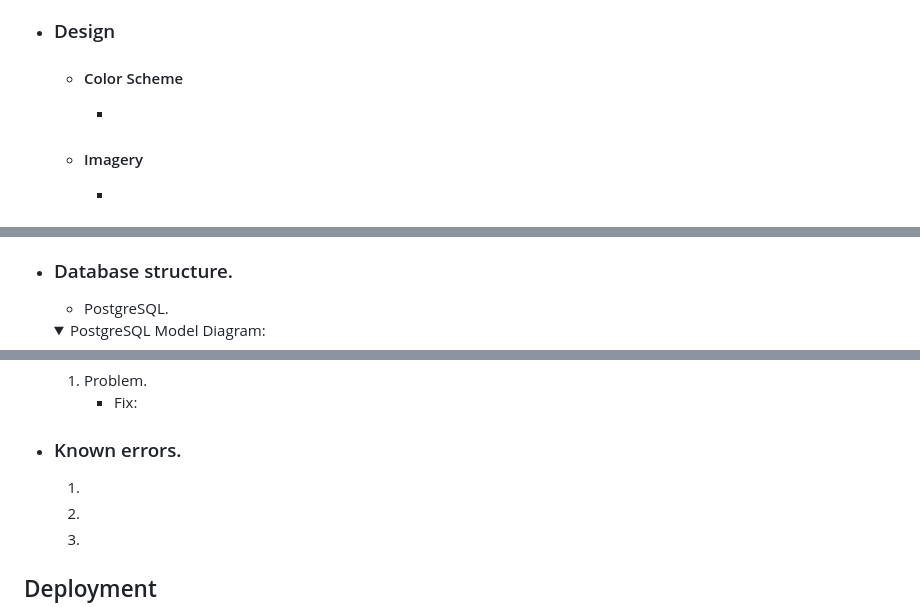
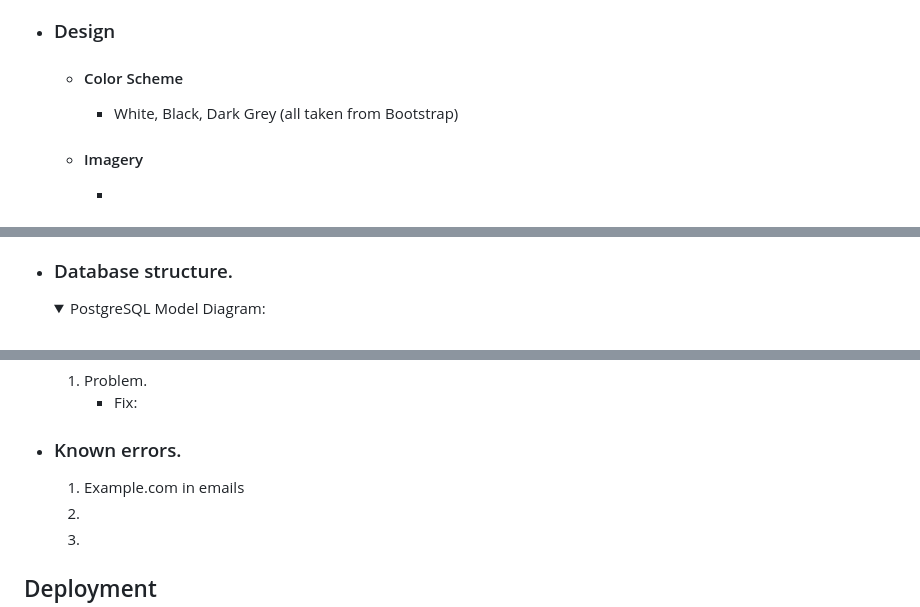
Before and after one commit to BegumDev/zafiya2, a Markdown page: README.md, 3 parts joined by grey strips. GitHub-like rendering; folded sections open.

```diff
--- a/README.md
+++ b/README.md
@@ -23,7 +23,7 @@ This is a fictational store with fully operational payment processing facilites.
         2. I want to be able to add, update and delete blog posts.
 - ### Design
     * #### Color Scheme
-        -
+        -  White, Black, Dark Grey (all taken from Bootstrap)
 
     * #### Imagery
         -
@@ -111,7 +111,7 @@ This is a fictational store with fully operational payment processing facilites.
         - Used to create icons for enhanced asthetics.
 
 * ### Database structure.
-    * PostgreSQL.
+
     <details><summary>PostgreSQL Model Diagram:</summary>
 
     ![PostgreSQL Model Diagram](static/docs/images/models-diagram.jpg)
@@ -177,7 +181,7 @@ This is a fictational store with fully operational payment processing facilites.
         - Fix:
 
 * ### Known errors.
-    1.
+    1. Example.com in emails
     2.
     3.
 
```
Also changed, not shown: other parts of README.md (+6 -2 lines), static/docs/images/css-validation.JPG (added), static/docs/images/qty-input-testing.JPG (added), static/docs/images/stripe-elements-js-test.JPG (added), static/docs/images/update-remove-js.JPG (added), 4 other files.
